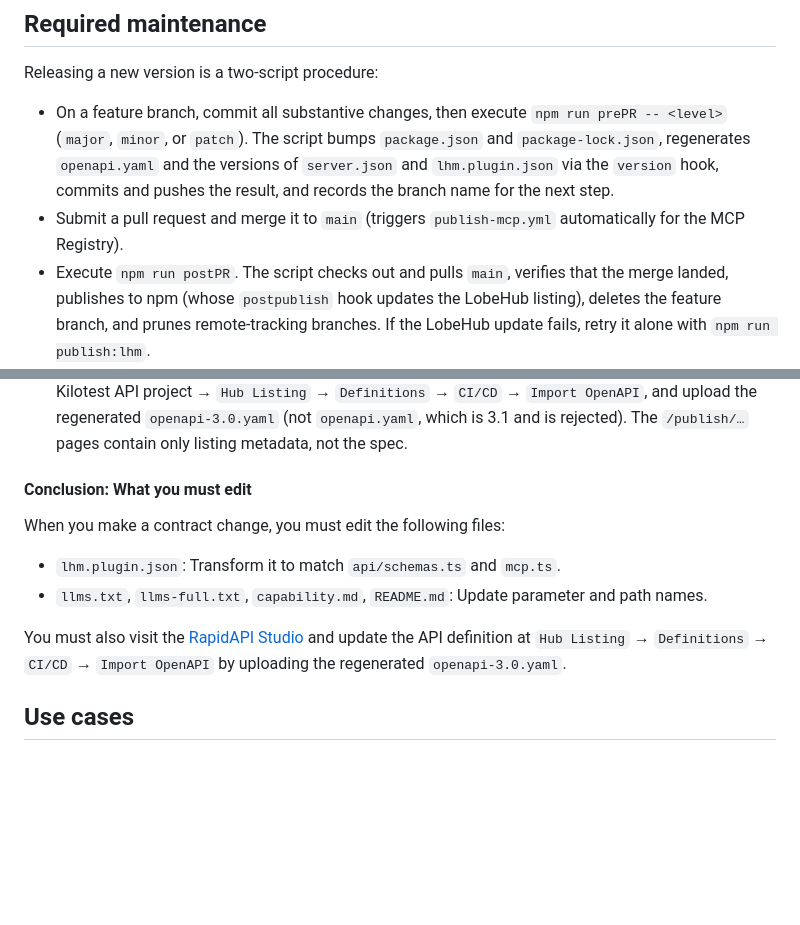
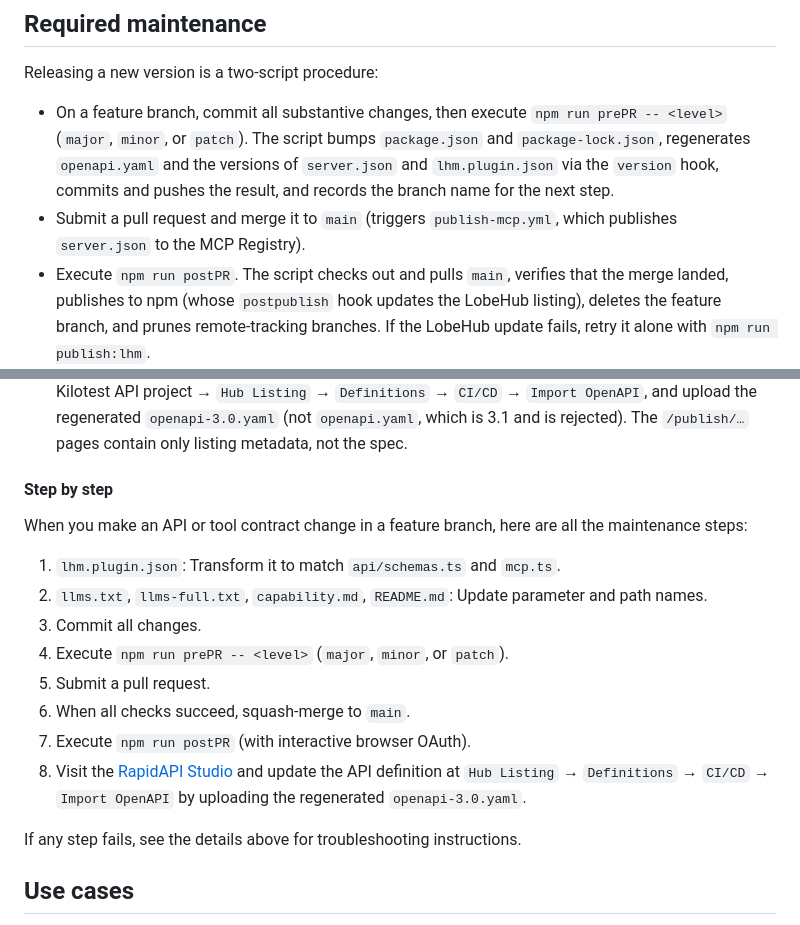
Before and after one commit to jrpool/kilotest, a Markdown page: docs/AI-TOOLS.md, 2 parts joined by grey strips. Rendered like a GitHub page; blank space fills up the shorter version.

Commit message:
clarify maintenance instructions

```diff
--- a/docs/AI-TOOLS.md
+++ b/docs/AI-TOOLS.md
@@ -65,7 +65,7 @@ The external features that support the use of Kilotest as a collection of AI too
 Releasing a new version is a two-script procedure:
 
 - On a feature branch, commit all substantive changes, then execute `npm run prePR -- <level>` (`major`, `minor`, or `patch`). The script bumps `package.json` and `package-lock.json`, regenerates `openapi.yaml` and the versions of `server.json` and `lhm.plugin.json` via the `version` hook, commits and pushes the result, and records the branch name for the next step.
-- Submit a pull request and merge it to `main` (triggers `publish-mcp.yml` automatically for the MCP Registry).
+- Submit a pull request and merge it to `main` (triggers `publish-mcp.yml`, which publishes `server.json` to the MCP Registry).
 - Execute `npm run postPR`. The script checks out and pulls `main`, verifies that the merge landed, publishes to npm (whose `postpublish` hook updates the LobeHub listing), deletes the feature branch, and prunes remote-tracking branches. If the LobeHub update fails, retry it alone with `npm run publish:lhm`.
 
 ### Contract changes and external registries
@@ -93,14 +93,20 @@ A change to the tool or API contract (tool names, parameter names, schemas, resp
 - The LobeHub MCP Market listing is published from `lhm.plugin.json` and is non-automated, because LobeHub requires browser-based OAuth. A normal release pushes the updated file via the `postpublish` hook; to push a contract update without a release, run `npm run publish:lhm`.
 - The RapidAPI Hub listing stores a copy of the API endpoints. Its importer accepts only OpenAPI 3.0 documents, so after releasing a contract change, update the definition in Studio: `My APIs` → the Kilotest API project → `Hub Listing` → `Definitions` → `CI/CD` → `Import OpenAPI`, and upload the regenerated `openapi-3.0.yaml` (not `openapi.yaml`, which is 3.1 and is rejected). The `/publish/…` pages contain only listing metadata, not the spec.
 
-#### Conclusion: What you must edit
+#### Step by step
 
-When you make a contract change, you must edit the following files:
+When you make an API or tool contract change in a feature branch, here are all the maintenance steps:
 
-- `lhm.plugin.json`: Transform it to match `api/schemas.ts` and `mcp.ts`.
-- `llms.txt`, `llms-full.txt`, `capability.md`, `README.md`: Update parameter and path names.
+1. `lhm.plugin.json`: Transform it to match `api/schemas.ts` and `mcp.ts`.
+2. `llms.txt`, `llms-full.txt`, `capability.md`, `README.md`: Update parameter and path names.
+3. Commit all changes.
+4. Execute `npm run prePR -- <level>` (`major`, `minor`, or `patch`).
+5. Submit a pull request.
+6. When all checks succeed, squash-merge to `main`.
+7. Execute `npm run postPR` (with interactive browser OAuth).
+8. Visit the [RapidAPI Studio](https://rapidapi.com/studio) and update the API definition at `Hub Listing` → `Definitions` → `CI/CD` → `Import OpenAPI` by uploading the regenerated `openapi-3.0.yaml`.
 
-You must also visit the [RapidAPI Studio](https://rapidapi.com/studio) and update the API definition at `Hub Listing` → `Definitions` → `CI/CD` → `Import OpenAPI` by uploading the regenerated `openapi-3.0.yaml`.
+If any step fails, see the details above for troubleshooting instructions.
 
 ## Use cases
 
```
